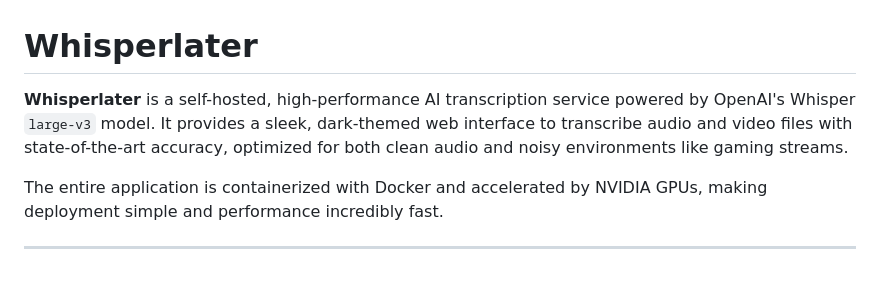
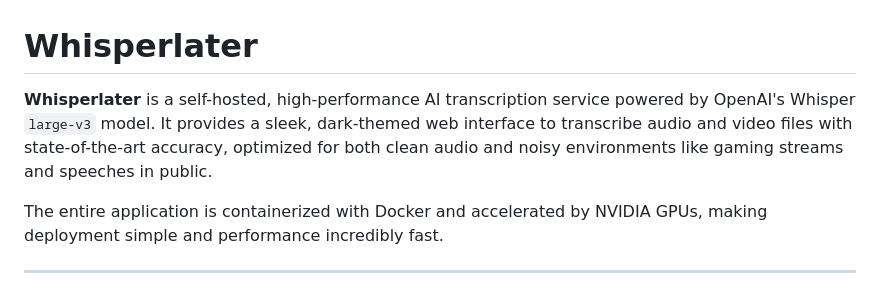
Before and after one commit to jeric-n/Whisperlater, a Markdown page: README.md, the part around the change. GitHub-like rendering.

```diff
--- a/README.md
+++ b/README.md
@@ -1,6 +1,6 @@
 # Whisperlater
 
-**Whisperlater** is a self-hosted, high-performance AI transcription service powered by OpenAI's Whisper `large-v3` model. It provides a sleek, dark-themed web interface to transcribe audio and video files with state-of-the-art accuracy, optimized for both clean audio and noisy environments like gaming streams.
+**Whisperlater** is a self-hosted, high-performance AI transcription service powered by OpenAI's Whisper `large-v3` model. It provides a sleek, dark-themed web interface to transcribe audio and video files with state-of-the-art accuracy, optimized for both clean audio and noisy environments like gaming streams and speeches in public.
 
 The entire application is containerized with Docker and accelerated by NVIDIA GPUs, making deployment simple and performance incredibly fast.
 
```
